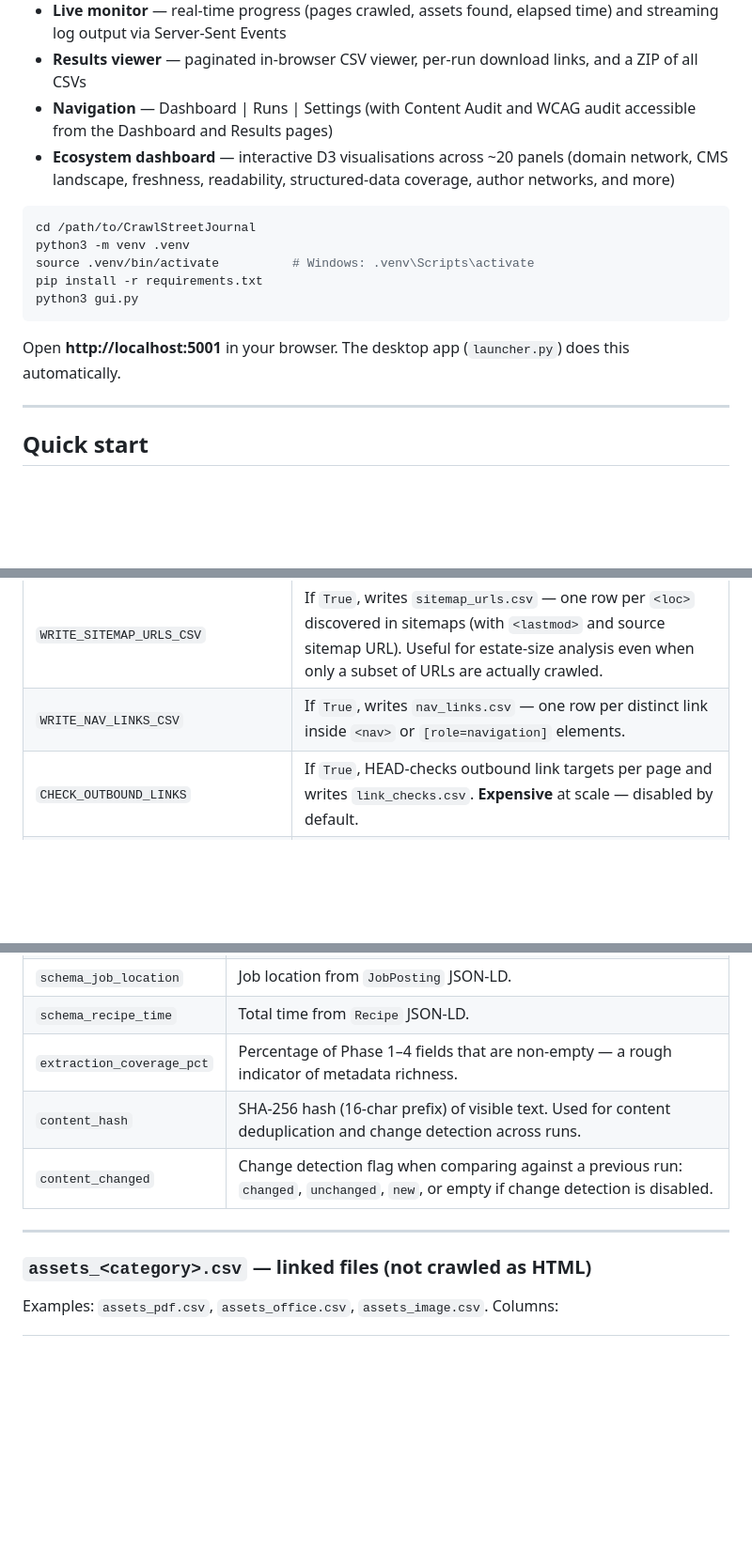
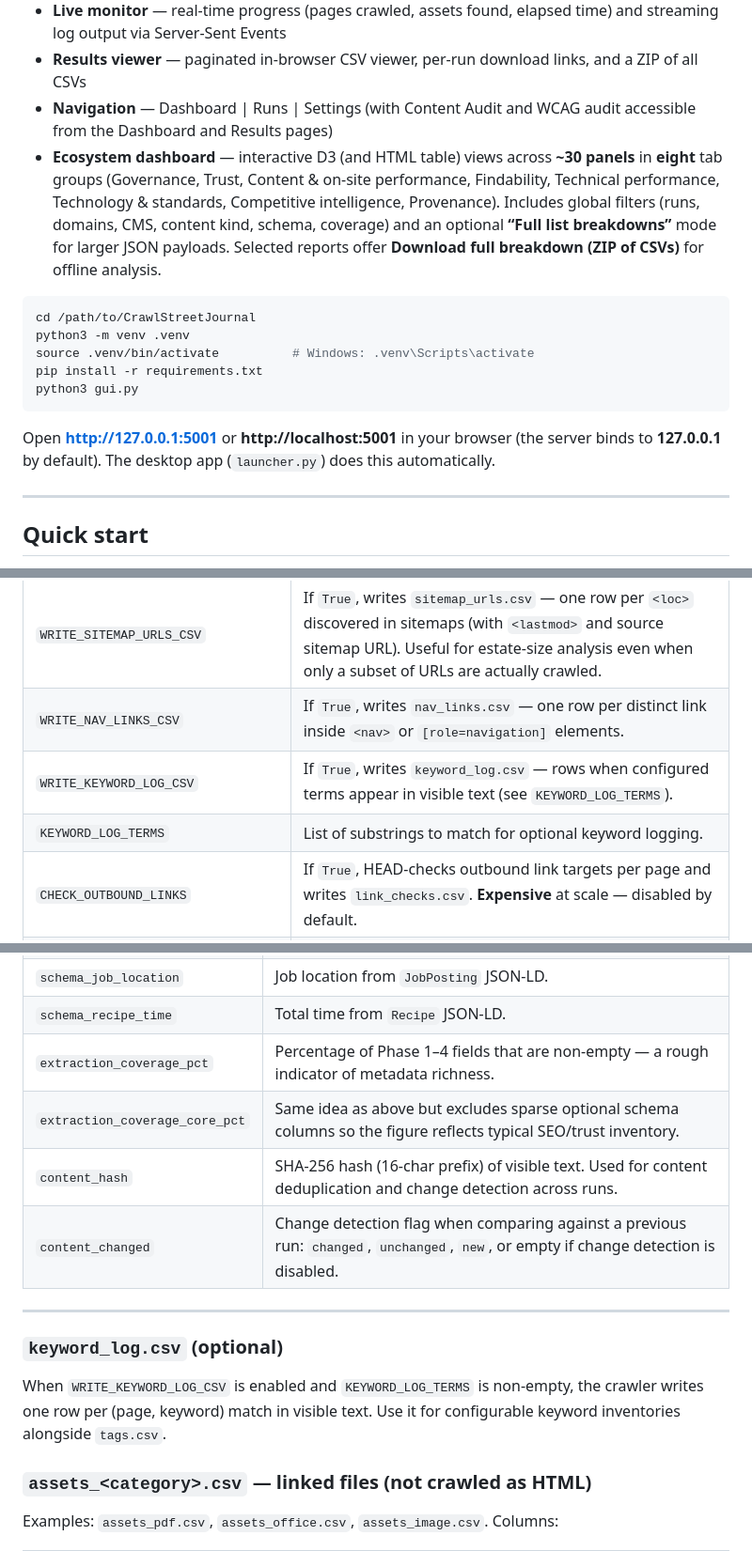
Before and after one commit to hooperstu/CrawlStreetJournal, a Markdown page: README.md, 3 parts joined by grey strips. Shown at 94% size. Drawn GitHub-style; blank space fills up the shorter version.

````diff
--- a/README.md
+++ b/README.md
@@ -85,7 +86,7 @@ The primary interface is a **browser-based GUI** served by Flask on port **5001*
 - **Live monitor** — real-time progress (pages crawled, assets found, elapsed time) and streaming log output via Server-Sent Events
 - **Results viewer** — paginated in-browser CSV viewer, per-run download links, and a ZIP of all CSVs
 - **Navigation** — Dashboard | Runs | Settings (with Content Audit and WCAG audit accessible from the Dashboard and Results pages)
-- **Ecosystem dashboard** — interactive D3 visualisations across ~20 panels (domain network, CMS landscape, freshness, readability, structured-data coverage, author networks, and more)
+- **Ecosystem dashboard** — interactive D3 (and HTML table) views across **~30 panels** in **eight** tab groups (Governance, Trust, Content & on-site performance, Findability, Technical performance, Technology & standards, Competitive intelligence, Provenance). Includes global filters (runs, domains, CMS, content kind, schema, coverage) and an optional **“Full list breakdowns”** mode for larger JSON payloads. Selected reports offer **Download full breakdown (ZIP of CSVs)** for offline analysis.
 
 ```bash
 cd /path/to/CrawlStreetJournal
@@ -95,7 +96,7 @@ pip install -r requirements.txt
 python3 gui.py
 ```
 
-Open **http://localhost:5001** in your browser. The desktop app (`launcher.py`) does this automatically.
+Open **http://127.0.0.1:5001** or **http://localhost:5001** in your browser (the server binds to **127.0.0.1** by default). The desktop app (`launcher.py`) does this automatically.
 
 ---
 
@@ -216,6 +220,8 @@ Edit `config.py` before you run. You do not need to change Python code elsewhere
 | `CAPTURE_RESPONSE_HEADERS` | If `True`, persists `Last-Modified` and `ETag` from HTTP responses on each `pages.csv` row. |
 | `WRITE_SITEMAP_URLS_CSV` | If `True`, writes `sitemap_urls.csv` — one row per `<loc>` discovered in sitemaps (with `<lastmod>` and source sitemap URL). Useful for estate-size analysis even when only a subset of URLs are actually crawled. |
 | `WRITE_NAV_LINKS_CSV` | If `True`, writes `nav_links.csv` — one row per distinct link inside `<nav>` or `[role=navigation]` elements. |
+| `WRITE_KEYWORD_LOG_CSV` | If `True`, writes `keyword_log.csv` — rows when configured terms appear in visible text (see `KEYWORD_LOG_TERMS`). |
+| `KEYWORD_LOG_TERMS` | List of substrings to match for optional keyword logging. |
 | `CHECK_OUTBOUND_LINKS` | If `True`, HEAD-checks outbound link targets per page and writes `link_checks.csv`. **Expensive** at scale — disabled by default. |
 | `MAX_LINK_CHECKS_PER_PAGE` | Cap on outbound links checked per page (default 50). |
 | `LINK_CHECK_DELAY_SECONDS` | Delay between HEAD checks (default 0.5s). |
@@ -354,10 +362,15 @@ If a single row fails to write for any reason, the error is logged and the crawl
 | `schema_job_location` | Job location from `JobPosting` JSON-LD. |
 | `schema_recipe_time` | Total time from `Recipe` JSON-LD. |
 | `extraction_coverage_pct` | Percentage of Phase 1–4 fields that are non-empty — a rough indicator of metadata richness. |
+| `extraction_coverage_core_pct` | Same idea as above but excludes sparse optional schema columns so the figure reflects typical SEO/trust inventory. |
 | `content_hash` | SHA-256 hash (16-char prefix) of visible text. Used for content deduplication and change detection across runs. |
 | `content_changed` | Change detection flag when comparing against a previous run: `changed`, `unchanged`, `new`, or empty if change detection is disabled. |
 
 ---
+
+### `keyword_log.csv` (optional)
+
+When `WRITE_KEYWORD_LOG_CSV` is enabled and `KEYWORD_LOG_TERMS` is non-empty, the crawler writes one row per (page, keyword) match in visible text. Use it for configurable keyword inventories alongside `tags.csv`.
 
 ### `assets_<category>.csv` — linked files (not crawled as HTML)
 
````
Also changed, not shown: other parts of README.md (+14 -6 lines).
